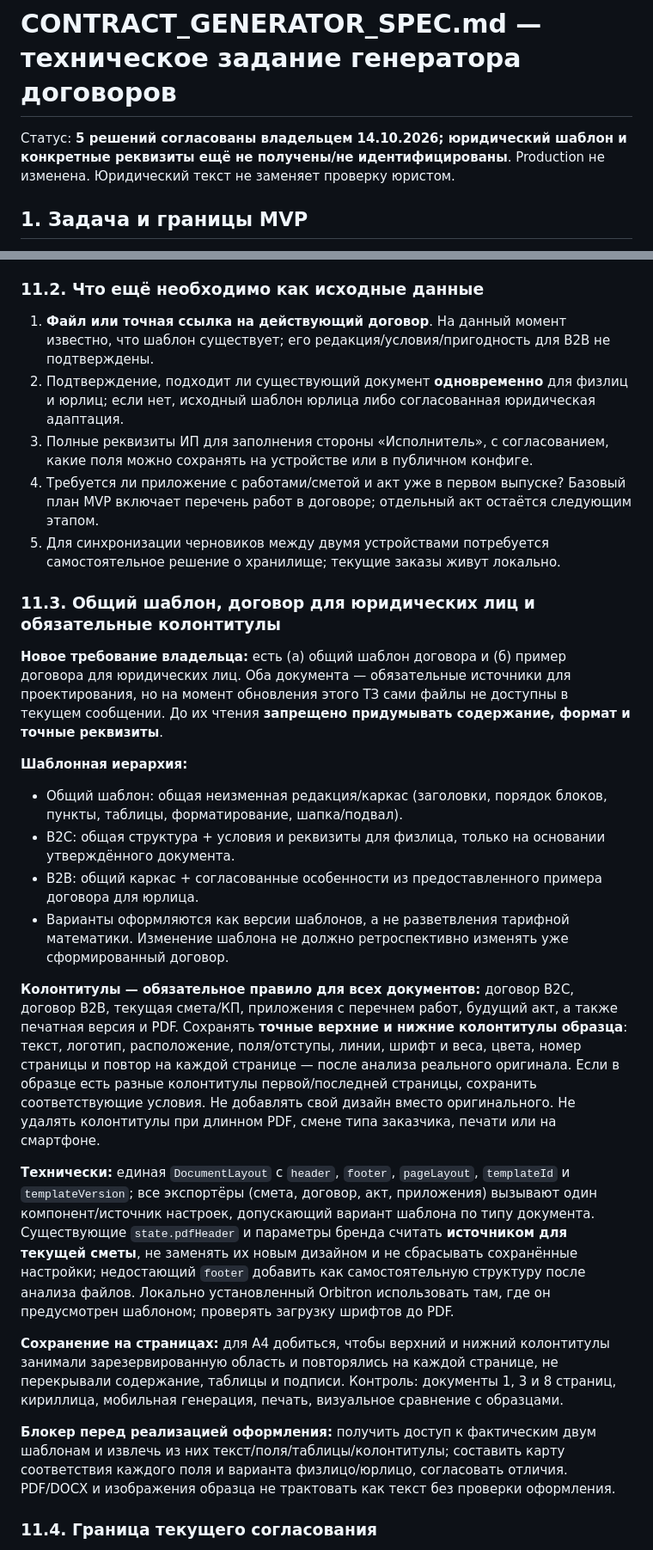
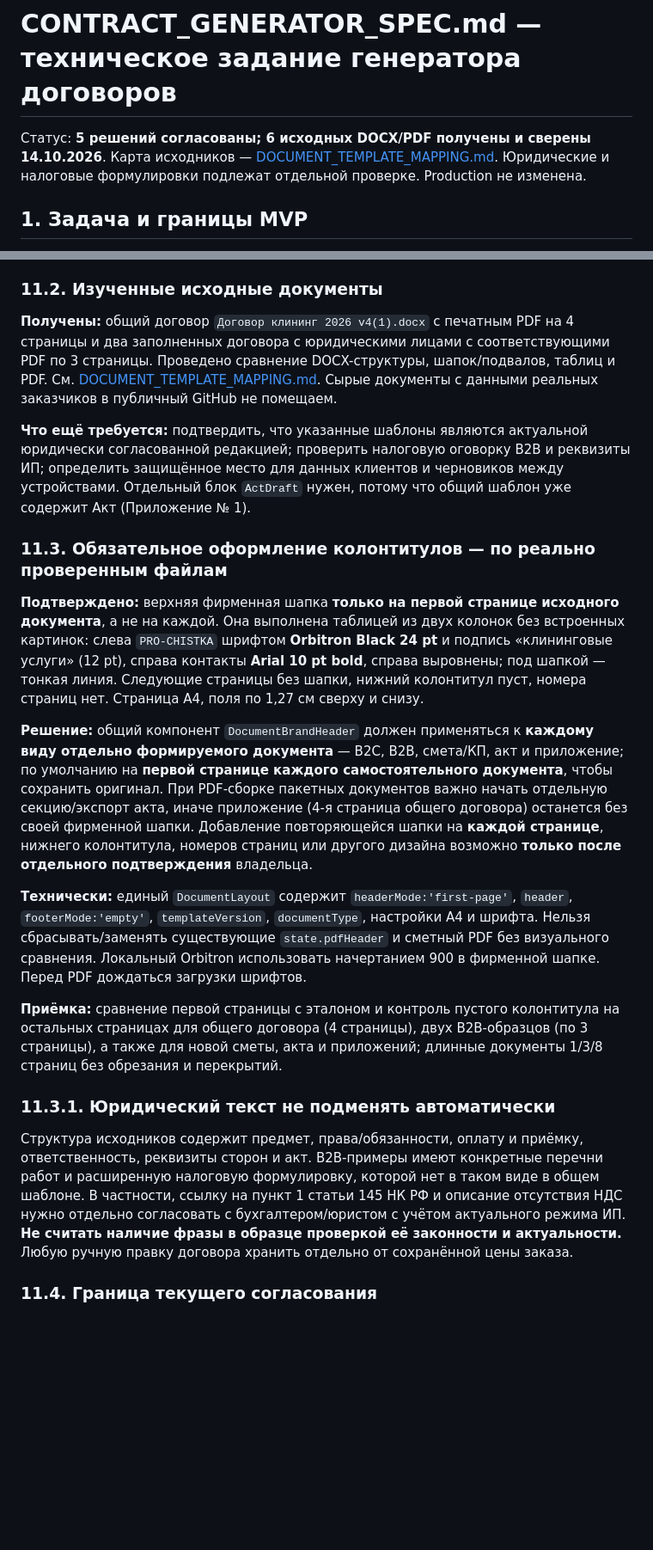
Before and after one commit to dimpershko-a11y/prochistka-calculator, a Markdown page: CONTRACT_GENERATOR_SPEC.md, 2 parts joined by grey strips. Shown at 86% size. Drawn GitHub-style; blank space fills up the shorter version.

Commit message:
docs: replace assumptions with verified six Word/PDF templates and first-page-only brand header

```diff
--- a/CONTRACT_GENERATOR_SPEC.md
+++ b/CONTRACT_GENERATOR_SPEC.md
@@ -1,6 +1,6 @@
 # CONTRACT_GENERATOR_SPEC.md — техническое задание генератора договоров
 
-Статус: **5 решений согласованы владельцем 14.10.2026; юридический шаблон и конкретные реквизиты ещё не получены/не идентифицированы**. Production не изменена. Юридический текст не заменяет проверку юристом.
+Статус: **5 решений согласованы; 6 исходных DOCX/PDF получены и сверены 14.10.2026**. Карта исходников — [DOCUMENT_TEMPLATE_MAPPING.md](DOCUMENT_TEMPLATE_MAPPING.md). Юридические и налоговые формулировки подлежат отдельной проверке. Production не изменена.
 
 ## 1. Задача и границы MVP
 Цель: из существующего **сохранённого заказа** открыть редактируемый договор на клининговые услуги, автоматически заполнить поля, перечень работ, приложения и сумму, показать предварительный просмотр и вывести пригодный для печати PDF. Базовое ядро `CORE.calculateOrder` не дублировать. Первая версия: **один редактируемый шаблон, один договор на заказ, PDF, сохранение черновика, индикация расхождения цены**. DOCX, акт и несколько шаблонов — только после стабилизации.
@@ -126,30 +126,25 @@
 - При ручном изменении цены калькулятор **не изменяет исходный заказ**. В редакторе показывать «Цена заказа / Цена договора / Разница» и требовать отдельное подтверждение + комментарий. Во внешний PDF попадает актуальная подтверждённая цена договора; внутренняя причина хранится в черновике/истории.
 - Номер договора и дата договора — отдельные поля с редактированием; автонумерация не должна порождать дубликаты при работе с несколькими устройствами. Для MVP допустимо формировать предложение номера и требовать проверку уникальности менеджером.
 
-### 11.2. Что ещё необходимо как исходные данные
-1. **Файл или точная ссылка на действующий договор**. На данный момент известно, что шаблон существует; его редакция/условия/пригодность для B2B не подтверждены.
-2. Подтверждение, подходит ли существующий документ **одновременно** для физлиц и юрлиц; если нет, исходный шаблон юрлица либо согласованная юридическая адаптация.
-3. Полные реквизиты ИП для заполнения стороны «Исполнитель», с согласованием, какие поля можно сохранять на устройстве или в публичном конфиге.
-4. Требуется ли приложение с работами/сметой и акт уже в первом выпуске? Базовый план MVP включает перечень работ в договоре; отдельный акт остаётся следующим этапом.
-5. Для синхронизации черновиков между двумя устройствами потребуется самостоятельное решение о хранилище; текущие заказы живут локально.
+### 11.2. Изученные исходные документы
 
-### 11.3. Общий шаблон, договор для юридических лиц и обязательные колонтитулы
+**Получены:** общий договор `Договор клининг 2026 v4(1).docx` с печатным PDF на 4 страницы и два заполненных договора с юридическими лицами с соответствующими PDF по 3 страницы. Проведено сравнение DOCX-структуры, шапок/подвалов, таблиц и PDF. См. [DOCUMENT_TEMPLATE_MAPPING.md](DOCUMENT_TEMPLATE_MAPPING.md). Сырые документы с данными реальных заказчиков в публичный GitHub не помещаем.
 
-**Новое требование владельца:** есть (а) общий шаблон договора и (б) пример договора для юридических лиц. Оба документа — обязательные источники для проектирования, но на момент обновления этого ТЗ сами файлы не доступны в текущем сообщении. До их чтения **запрещено придумывать содержание, формат и точные реквизиты**.
+**Что ещё требуется:** подтвердить, что указанные шаблоны являются актуальной юридически согласованной редакцией; проверить налоговую оговорку B2B и реквизиты ИП; определить защищённое место для данных клиентов и черновиков между устройствами. Отдельный блок `ActDraft` нужен, потому что общий шаблон уже содержит Акт (Приложение № 1).
 
-**Шаблонная иерархия:**
-- Общий шаблон: общая неизменная редакция/каркас (заголовки, порядок блоков, пункты, таблицы, форматирование, шапка/подвал).
-- B2C: общая структура + условия и реквизиты для физлица, только на основании утверждённого документа.
-- B2B: общий каркас + согласованные особенности из предоставленного примера договора для юрлица.
-- Варианты оформляются как версии шаблонов, а не разветвления тарифной математики. Изменение шаблона не должно ретроспективно изменять уже сформированный договор.
+### 11.3. Обязательное оформление колонтитулов — по реально проверенным файлам
 
-**Колонтитулы — обязательное правило для всех документов:** договор B2C, договор B2B, текущая смета/КП, приложения с перечнем работ, будущий акт, а также печатная версия и PDF. Сохранять **точные верхние и нижние колонтитулы образца**: текст, логотип, расположение, поля/отступы, линии, шрифт и веса, цвета, номер страницы и повтор на каждой странице — после анализа реального оригинала. Если в образце есть разные колонтитулы первой/последней страницы, сохранить соответствующие условия. Не добавлять свой дизайн вместо оригинального. Не удалять колонтитулы при длинном PDF, смене типа заказчика, печати или на смартфоне.
+**Подтверждено:** верхняя фирменная шапка **только на первой странице исходного документа**, а не на каждой. Она выполнена таблицей из двух колонок без встроенных картинок: слева `PRO-CHISTKA` шрифтом **Orbitron Black 24 pt** и подпись «клининговые услуги» (12 pt), справа контакты **Arial 10 pt bold**, справа выровнены; под шапкой — тонкая линия. Следующие страницы без шапки, нижний колонтитул пуст, номера страниц нет. Страница A4, поля по 1,27 см сверху и снизу.
 
-**Технически:** единая `DocumentLayout` с `header`, `footer`, `pageLayout`, `templateId` и `templateVersion`; все экспортёры (смета, договор, акт, приложения) вызывают один компонент/источник настроек, допускающий вариант шаблона по типу документа. Существующие `state.pdfHeader` и параметры бренда считать **источником для текущей сметы**, не заменять их новым дизайном и не сбрасывать сохранённые настройки; недостающий `footer` добавить как самостоятельную структуру после анализа файлов. Локально установленный Orbitron использовать там, где он предусмотрен шаблоном; проверять загрузку шрифтов до PDF.
+**Решение:** общий компонент `DocumentBrandHeader` должен применяться к **каждому виду отдельно формируемого документа** — B2C, B2B, смета/КП, акт и приложение; по умолчанию на **первой странице каждого самостоятельного документа**, чтобы сохранить оригинал. При PDF-сборке пакетных документов важно начать отдельную секцию/экспорт акта, иначе приложение (4-я страница общего договора) останется без своей фирменной шапки. Добавление повторяющейся шапки на **каждой странице**, нижнего колонтитула, номеров страниц или другого дизайна возможно **только после отдельного подтверждения** владельца.
 
-**Сохранение на страницах:** для A4 добиться, чтобы верхний и нижний колонтитулы занимали зарезервированную область и повторялись на каждой странице, не перекрывали содержание, таблицы и подписи. Контроль: документы 1, 3 и 8 страниц, кириллица, мобильная генерация, печать, визуальное сравнение с образцами.
+**Технически:** единый `DocumentLayout` содержит `headerMode:'first-page'`, `header`, `footerMode:'empty'`, `templateVersion`, `documentType`, настройки A4 и шрифта. Нельзя сбрасывать/заменять существующие `state.pdfHeader` и сметный PDF без визуального сравнения. Локальный Orbitron использовать начертанием 900 в фирменной шапке. Перед PDF дождаться загрузки шрифтов.
 
-**Блокер перед реализацией оформления:** получить доступ к фактическим двум шаблонам и извлечь из них текст/поля/таблицы/колонтитулы; составить карту соответствия каждого поля и варианта физлицо/юрлицо, согласовать отличия. PDF/DOCX и изображения образца не трактовать как текст без проверки оформления.
+**Приёмка:** сравнение первой страницы с эталоном и контроль пустого колонтитула на остальных страницах для общего договора (4 страницы), двух B2B-образцов (по 3 страницы), а также для новой сметы, акта и приложений; длинные документы 1/3/8 страниц без обрезания и перекрытий.
+
+### 11.3.1. Юридический текст не подменять автоматически
+
+Структура исходников содержит предмет, права/обязанности, оплату и приёмку, ответственность, реквизиты сторон и акт. B2B-примеры имеют конкретные перечни работ и расширенную налоговую формулировку, которой нет в таком виде в общем шаблоне. В частности, ссылку на пункт 1 статьи 145 НК РФ и описание отсутствия НДС нужно отдельно согласовать с бухгалтером/юристом с учётом актуального режима ИП. **Не считать наличие фразы в образце проверкой её законности и актуальности.** Любую ручную правку договора хранить отдельно от сохранённой цены заказа.
 
 ### 11.4. Граница текущего согласования
 Пять ответов фиксируют **поведение будущей функции**, но не дают разрешения на изменение `production`, запуск реальных публикаций Apps Script, изменение тарифов или финализацию юридического текста. Ближайший этап разработки — A, стабилизация безопасного основания, см. `STAGE_A_PLAN.md`.
```
